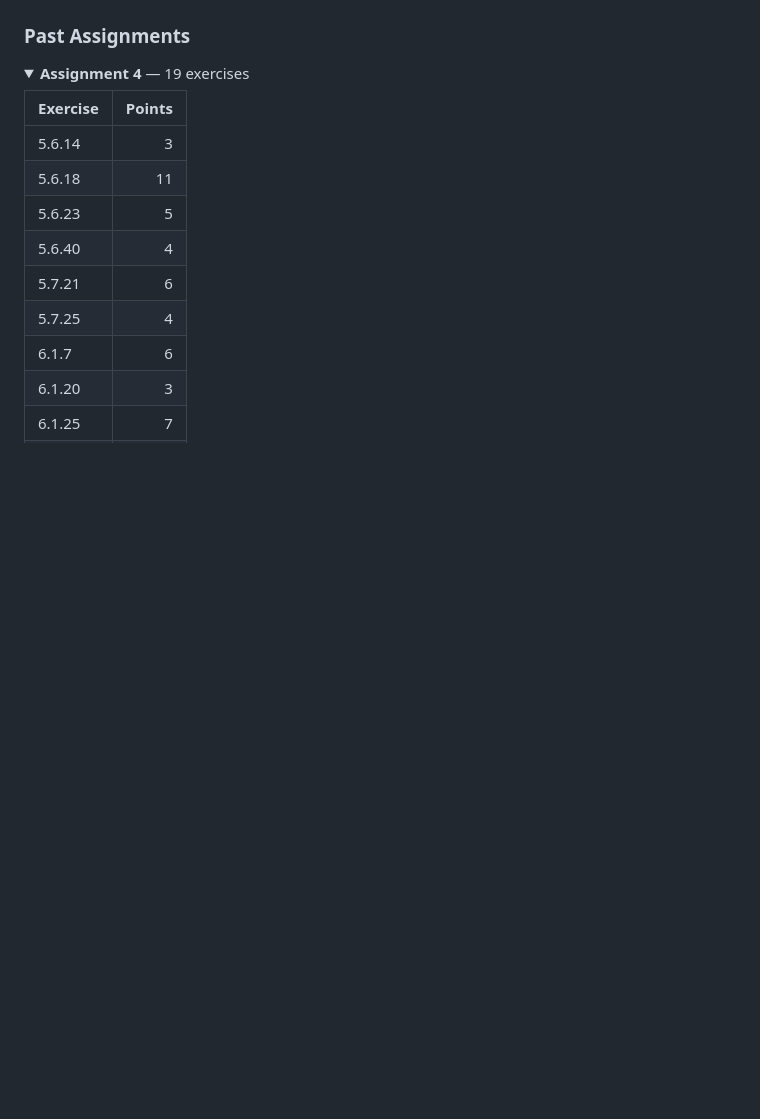
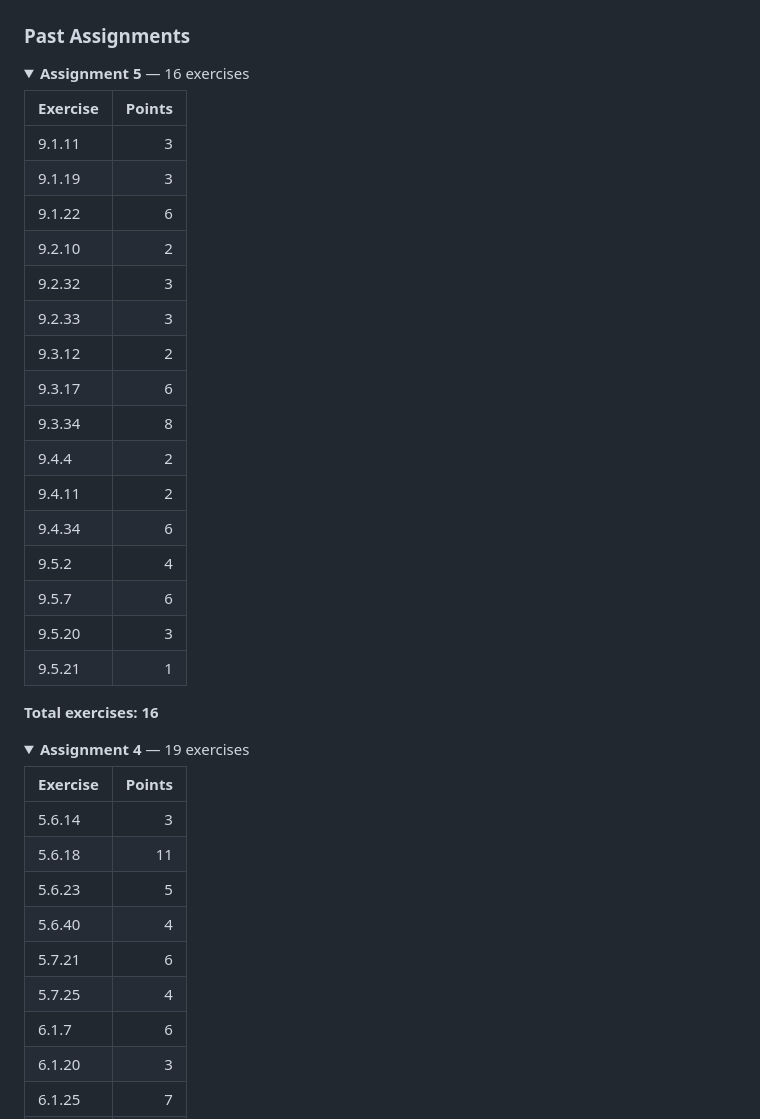
Before and after one commit to karloxby/DIT008, a Markdown page: README.md, the part around one of its changes. Rendered like a GitHub page; folded sections open; blank space fills up the shorter version.

```diff
--- a/README.md
+++ b/README.md
@@ -69,4 +100,30 @@ Epp, S. S. (2020). *Discrete Mathematics with Applications* (Fifth edition, metr
 ### Past Assignments
+
+<details>
+<summary><strong>Assignment 5</strong> — 16 exercises</summary>
+
+| Exercise | Points |
+|----------|-------:|
+| 9.1.11   | 3      |
+| 9.1.19   | 3      |
+| 9.1.22   | 6      |
+| 9.2.10   | 2      |
+| 9.2.32   | 3      |
+| 9.2.33   | 3      |
+| 9.3.12   | 2      |
+| 9.3.17   | 6      |
+| 9.3.34   | 8      |
+| 9.4.4    | 2      |
+| 9.4.11   | 2      |
+| 9.4.34   | 6      |
+| 9.5.2    | 4      |
+| 9.5.7    | 6      |
+| 9.5.20   | 3      |
+| 9.5.21   | 1      |
+
+**Total exercises: 16**
+
+</details>
 
 <details>
 <summary><strong>Assignment 4</strong> — 19 exercises</summary>
```
Also changed, not shown: other parts of README.md (+57 -26 lines).
